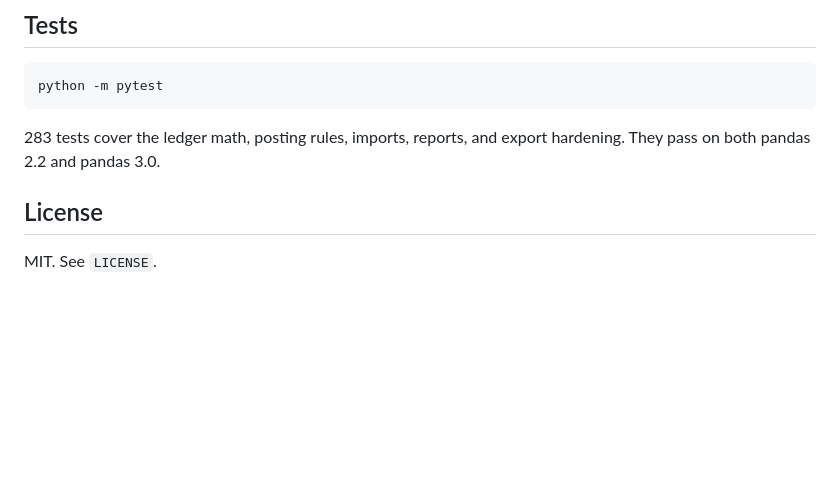
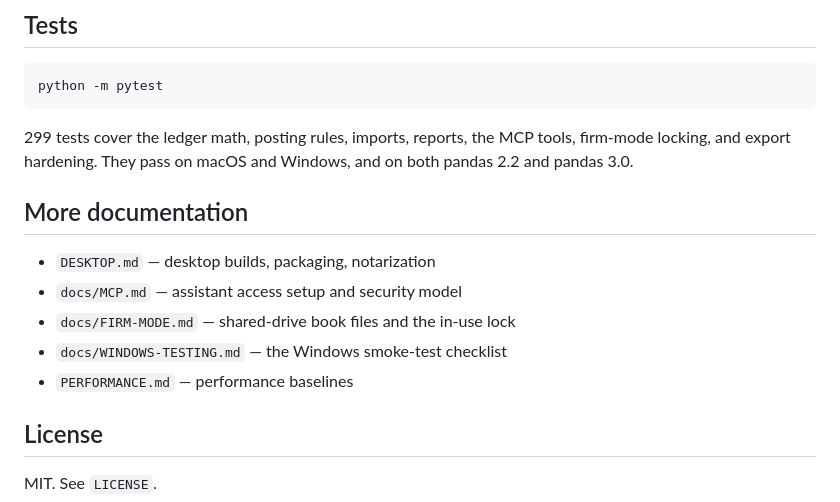
Before and after one commit to charliebarmore/LedgerTB, a Markdown page: README.md, the part around one of its changes. Drawn GitHub-style; blank space fills up the shorter version.

````diff
--- a/README.md
+++ b/README.md
@@ -43,7 +49,15 @@ This tool follows the same rule we teach in the Lab: AI drafts, the professional
 python -m pytest
 ```
 
-283 tests cover the ledger math, posting rules, imports, reports, and export hardening. They pass on both pandas 2.2 and pandas 3.0.
+299 tests cover the ledger math, posting rules, imports, reports, the MCP tools, firm-mode locking, and export hardening. They pass on macOS and Windows, and on both pandas 2.2 and pandas 3.0.
+
+## More documentation
+
+- `DESKTOP.md` — desktop builds, packaging, notarization
+- `docs/MCP.md` — assistant access setup and security model
+- `docs/FIRM-MODE.md` — shared-drive book files and the in-use lock
+- `docs/WINDOWS-TESTING.md` — the Windows smoke-test checklist
+- `PERFORMANCE.md` — performance baselines
 
 ## License
 
````
Also changed, not shown: other parts of README.md (+15 -9 lines), CLAUDE.md (added, +84 -0 lines).
